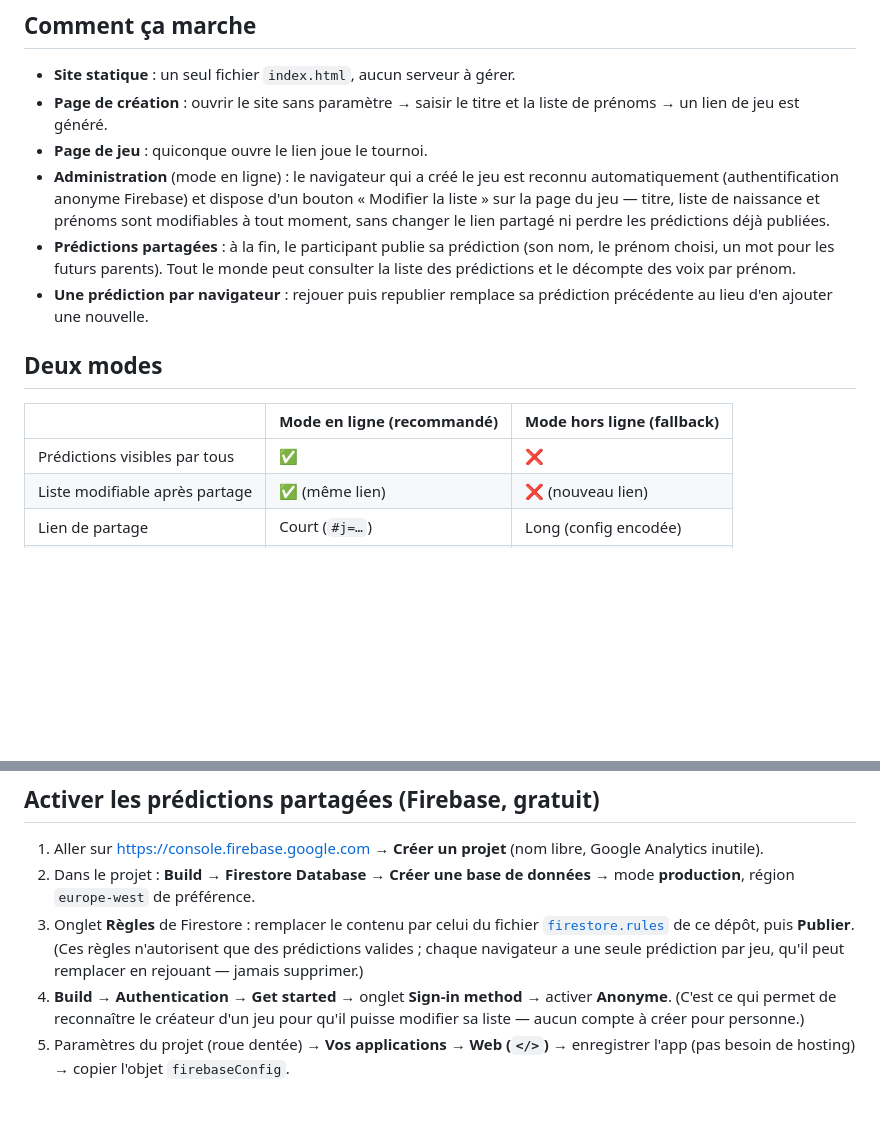
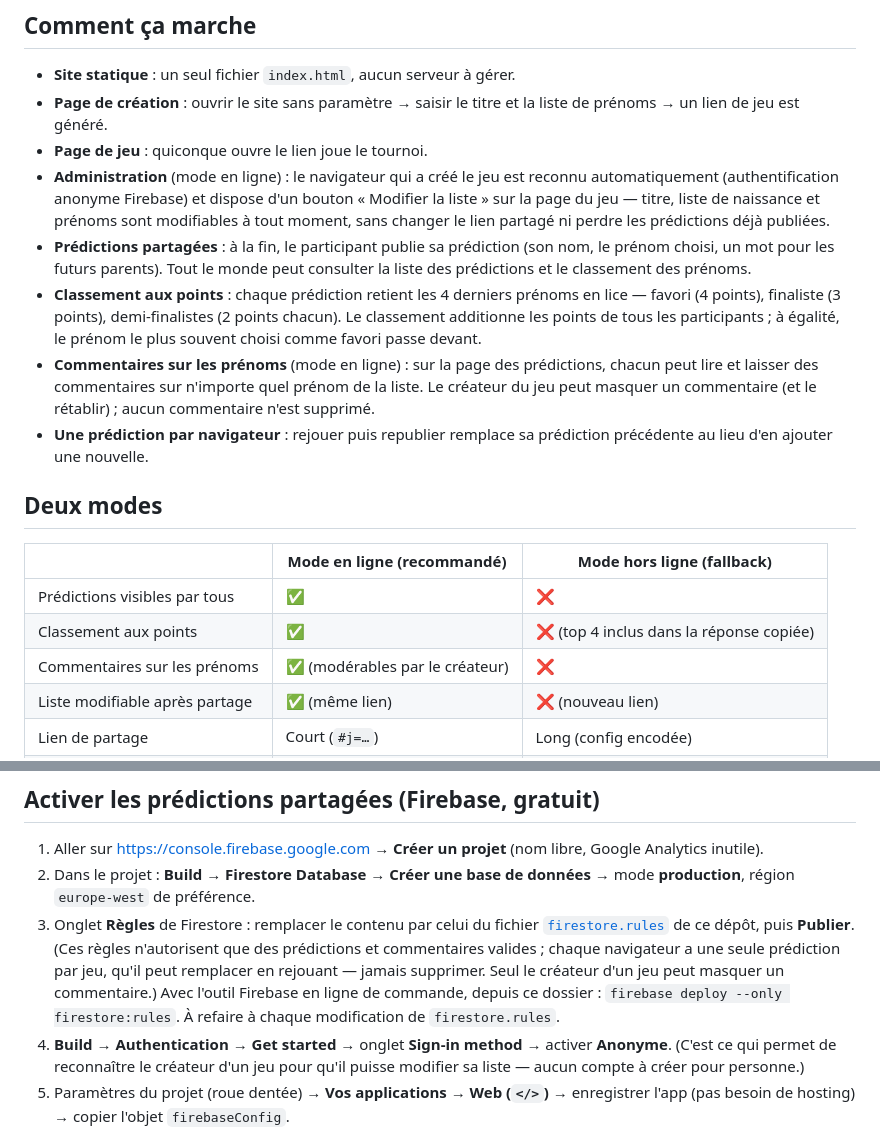
Before and after one commit to CocolasticotSCC/GuessTheName, a Markdown page: README.md, 2 parts joined by grey strips. Drawn GitHub-style; blank space fills up the shorter version.

Commit message:
README : classement aux points (top 4) et commentaires sur les prénoms
Co-Authored-By: Claude Opus 5.5 <noreply@anthropic.com>

```diff
--- a/README.md
+++ b/README.md
@@ -20,7 +20,15 @@ les autres sur le site.
   perdre les prédictions déjà publiées.
 - **Prédictions partagées** : à la fin, le participant publie sa prédiction
   (son nom, le prénom choisi, un mot pour les futurs parents). Tout le monde
-  peut consulter la liste des prédictions et le décompte des voix par prénom.
+  peut consulter la liste des prédictions et le classement des prénoms.
+- **Classement aux points** : chaque prédiction retient les 4 derniers prénoms
+  en lice — favori (4 points), finaliste (3 points), demi-finalistes (2 points
+  chacun). Le classement additionne les points de tous les participants ; à
+  égalité, le prénom le plus souvent choisi comme favori passe devant.
+- **Commentaires sur les prénoms** (mode en ligne) : sur la page des
+  prédictions, chacun peut lire et laisser des commentaires sur n'importe quel
+  prénom de la liste. Le créateur du jeu peut masquer un commentaire (et le
+  rétablir) ; aucun commentaire n'est supprimé.
 - **Une prédiction par navigateur** : rejouer puis republier remplace sa
   prédiction précédente au lieu d'en ajouter une nouvelle.
 
@@ -29,6 +37,8 @@ les autres sur le site.
 | | Mode en ligne (recommandé) | Mode hors ligne (fallback) |
 |---|---|---|
 | Prédictions visibles par tous | ✅ | ❌ |
+| Classement aux points | ✅ | ❌ (top 4 inclus dans la réponse copiée) |
+| Commentaires sur les prénoms | ✅ (modérables par le créateur) | ❌ |
 | Liste modifiable après partage | ✅ (même lien) | ❌ (nouveau lien) |
 | Lien de partage | Court (`#j=…`) | Long (config encodée) |
 | Configuration | Projet Firebase gratuit (~5 min) | Aucune |
@@ -46,8 +56,13 @@ pour l'envoyer lui-même aux futurs parents.
    → mode **production**, région `europe-west` de préférence.
 3. Onglet **Règles** de Firestore : remplacer le contenu par celui du fichier
    [`firestore.rules`](firestore.rules) de ce dépôt, puis **Publier**.
-   (Ces règles n'autorisent que des prédictions valides ; chaque navigateur a
-   une seule prédiction par jeu, qu'il peut remplacer en rejouant — jamais supprimer.)
+   (Ces règles n'autorisent que des prédictions et commentaires valides ;
+   chaque navigateur a une seule prédiction par jeu, qu'il peut remplacer en
+   rejouant — jamais supprimer. Seul le créateur d'un jeu peut masquer un
+   commentaire.)
+   Avec l'outil Firebase en ligne de commande, depuis ce dossier :
+   `firebase deploy --only firestore:rules`. À refaire à chaque modification
+   de `firestore.rules`.
 4. **Build → Authentication → Get started** → onglet **Sign-in method** →
    activer **Anonyme**. (C'est ce qui permet de reconnaître le créateur d'un
    jeu pour qu'il puisse modifier sa liste — aucun compte à créer pour personne.)
```
